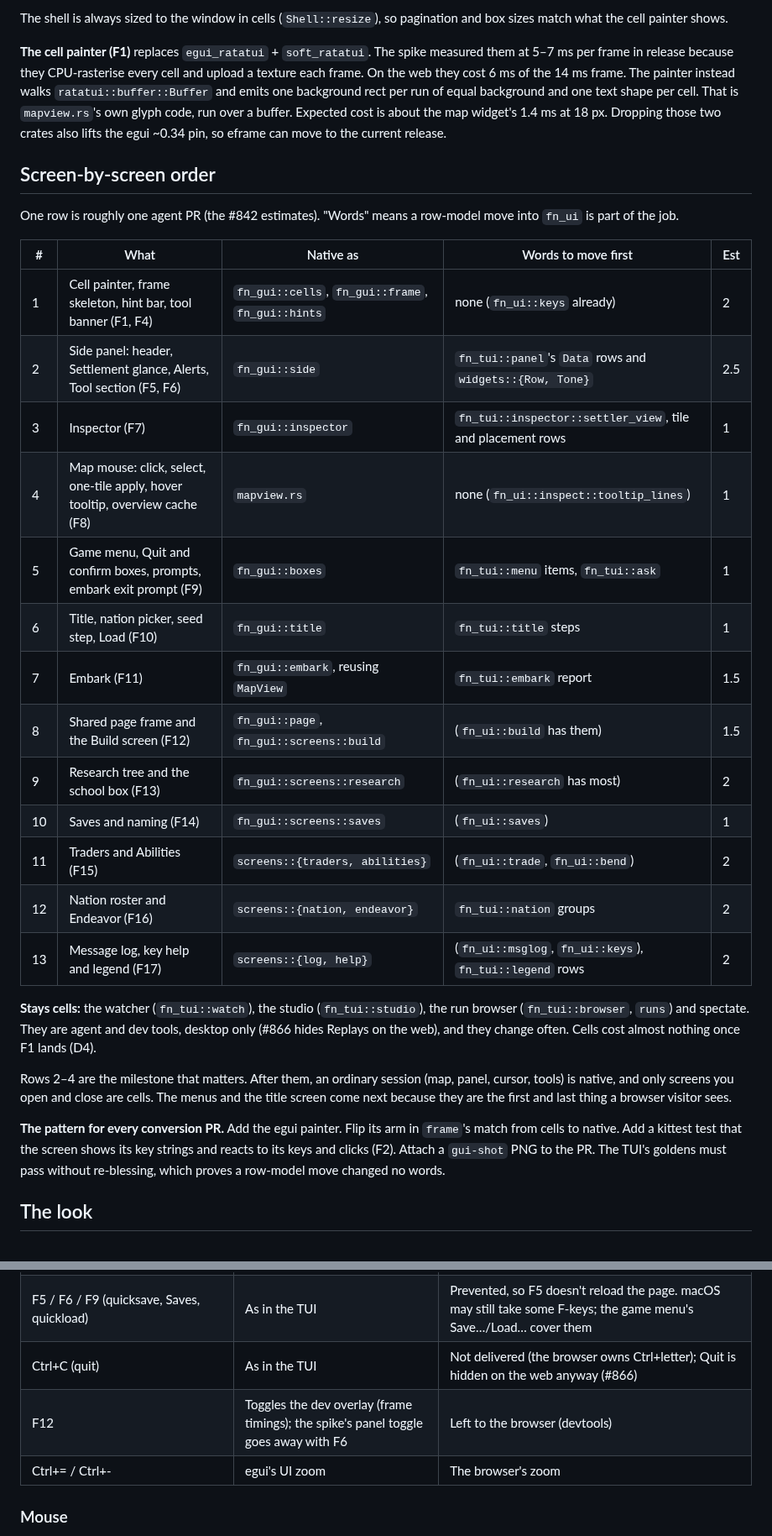
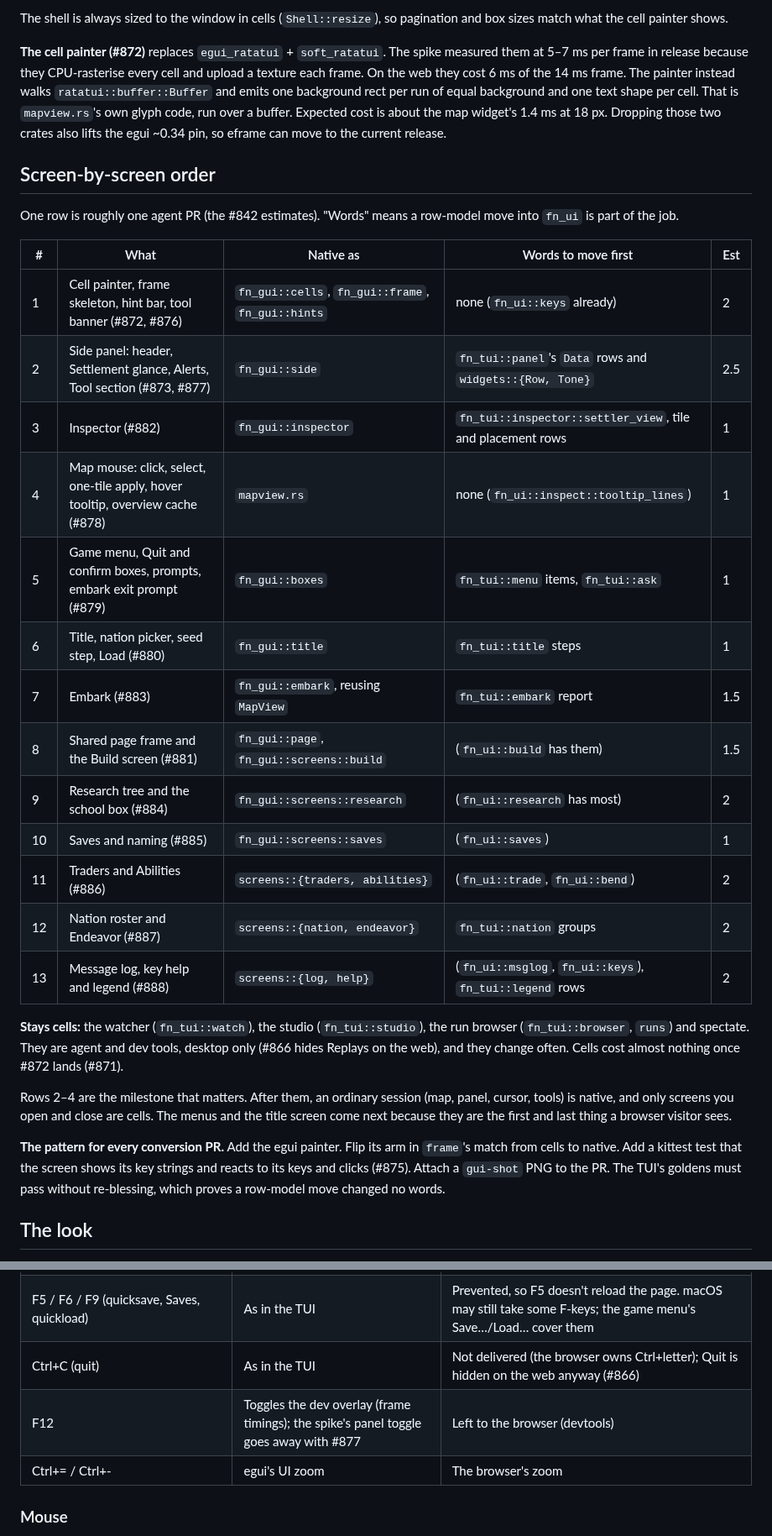
Before and after one commit to gizmo385/four-nations, a Markdown page: docs/design/egui-frontend.md, 2 parts joined by grey strips. Shown at 84% size. GitHub-like rendering.

```diff
--- a/docs/design/egui-frontend.md
+++ b/docs/design/egui-frontend.md
@@ -135,7 +135,7 @@ the TUI fails to compile in `fn_gui` until someone says which it is.
 The shell is always sized to the window in cells (`Shell::resize`), so pagination and box sizes
 match what the cell painter shows.
 
-**The cell painter (F1)** replaces `egui_ratatui` + `soft_ratatui`. The spike measured them at
+**The cell painter (#872)** replaces `egui_ratatui` + `soft_ratatui`. The spike measured them at
 5–7 ms per frame in release because they CPU-rasterise every cell and upload a texture each
 frame. On the web they cost 6 ms of the 14 ms frame. The painter instead walks
 `ratatui::buffer::Buffer` and emits one background rect per run of equal background and one
@@ -150,23 +150,23 @@ One row is roughly one agent PR (the #842 estimates). "Words" means a row-model
 
 | # | What | Native as | Words to move first | Est |
 |---|---|---|---|---|
-| 1 | Cell painter, frame skeleton, hint bar, tool banner (F1, F4) | `fn_gui::cells`, `fn_gui::frame`, `fn_gui::hints` | none (`fn_ui::keys` already) | 2 |
-| 2 | Side panel: header, Settlement glance, Alerts, Tool section (F5, F6) | `fn_gui::side` | `fn_tui::panel`'s `Data` rows and `widgets::{Row, Tone}` | 2.5 |
-| 3 | Inspector (F7) | `fn_gui::inspector` | `fn_tui::inspector::settler_view`, tile and placement rows | 1 |
-| 4 | Map mouse: click, select, one-tile apply, hover tooltip, overview cache (F8) | `mapview.rs` | none (`fn_ui::inspect::tooltip_lines`) | 1 |
-| 5 | Game menu, Quit and confirm boxes, prompts, embark exit prompt (F9) | `fn_gui::boxes` | `fn_tui::menu` items, `fn_tui::ask` | 1 |
-| 6 | Title, nation picker, seed step, Load (F10) | `fn_gui::title` | `fn_tui::title` steps | 1 |
-| 7 | Embark (F11) | `fn_gui::embark`, reusing `MapView` | `fn_tui::embark` report | 1.5 |
-| 8 | Shared page frame and the Build screen (F12) | `fn_gui::page`, `fn_gui::screens::build` | (`fn_ui::build` has them) | 1.5 |
-| 9 | Research tree and the school box (F13) | `fn_gui::screens::research` | (`fn_ui::research` has most) | 2 |
-| 10 | Saves and naming (F14) | `fn_gui::screens::saves` | (`fn_ui::saves`) | 1 |
-| 11 | Traders and Abilities (F15) | `screens::{traders, abilities}` | (`fn_ui::trade`, `fn_ui::bend`) | 2 |
-| 12 | Nation roster and Endeavor (F16) | `screens::{nation, endeavor}` | `fn_tui::nation` groups | 2 |
-| 13 | Message log, key help and legend (F17) | `screens::{log, help}` | (`fn_ui::msglog`, `fn_ui::keys`), `fn_tui::legend` rows | 2 |
+| 1 | Cell painter, frame skeleton, hint bar, tool banner (#872, #876) | `fn_gui::cells`, `fn_gui::frame`, `fn_gui::hints` | none (`fn_ui::keys` already) | 2 |
+| 2 | Side panel: header, Settlement glance, Alerts, Tool section (#873, #877) | `fn_gui::side` | `fn_tui::panel`'s `Data` rows and `widgets::{Row, Tone}` | 2.5 |
+| 3 | Inspector (#882) | `fn_gui::inspector` | `fn_tui::inspector::settler_view`, tile and placement rows | 1 |
+| 4 | Map mouse: click, select, one-tile apply, hover tooltip, overview cache (#878) | `mapview.rs` | none (`fn_ui::inspect::tooltip_lines`) | 1 |
+| 5 | Game menu, Quit and confirm boxes, prompts, embark exit prompt (#879) | `fn_gui::boxes` | `fn_tui::menu` items, `fn_tui::ask` | 1 |
+| 6 | Title, nation picker, seed step, Load (#880) | `fn_gui::title` | `fn_tui::title` steps | 1 |
+| 7 | Embark (#883) | `fn_gui::embark`, reusing `MapView` | `fn_tui::embark` report | 1.5 |
+| 8 | Shared page frame and the Build screen (#881) | `fn_gui::page`, `fn_gui::screens::build` | (`fn_ui::build` has them) | 1.5 |
+| 9 | Research tree and the school box (#884) | `fn_gui::screens::research` | (`fn_ui::research` has most) | 2 |
+| 10 | Saves and naming (#885) | `fn_gui::screens::saves` | (`fn_ui::saves`) | 1 |
+| 11 | Traders and Abilities (#886) | `screens::{traders, abilities}` | (`fn_ui::trade`, `fn_ui::bend`) | 2 |
+| 12 | Nation roster and Endeavor (#887) | `screens::{nation, endeavor}` | `fn_tui::nation` groups | 2 |
+| 13 | Message log, key help and legend (#888) | `screens::{log, help}` | (`fn_ui::msglog`, `fn_ui::keys`), `fn_tui::legend` rows | 2 |
 
 **Stays cells:** the watcher (`fn_tui::watch`), the studio (`fn_tui::studio`), the run browser
 (`fn_tui::browser`, `runs`) and spectate. They are agent and dev tools, desktop only (#866 hides
-Replays on the web), and they change often. Cells cost almost nothing once F1 lands (D4).
+Replays on the web), and they change often. Cells cost almost nothing once #872 lands (#871).
 
 Rows 2–4 are the milestone that matters. After them, an ordinary session (map, panel, cursor,
 tools) is native, and only screens you open and close are cells. The menus and the title screen
@@ -174,7 +174,7 @@ come next because they are the first and last thing a browser visitor sees.
 
 **The pattern for every conversion PR.** Add the egui painter. Flip its arm in `frame`'s match
 from cells to native. Add a kittest test that the screen shows its key strings and reacts to its
-keys and clicks (F2). Attach a `gui-shot` PNG to the PR. The TUI's goldens must pass without
+keys and clicks (#875). Attach a `gui-shot` PNG to the PR. The TUI's goldens must pass without
 re-blessing, which proves a row-model move changed no words.
 
 ## The look
@@ -236,7 +236,7 @@ frontends. The window adds no game keys of its own.
 | Letters, digits, arrows, Shift and Ctrl+arrows, Enter, Esc, Tab, Space, `+ - . / ?` | As in the TUI | As in the TUI; the page `preventDefault`s Tab, Esc, Backspace, Space and arrows |
 | F5 / F6 / F9 (quicksave, Saves, quickload) | As in the TUI | Prevented, so F5 doesn't reload the page. macOS may still take some F-keys; the game menu's Save…/Load… cover them |
 | Ctrl+C (quit) | As in the TUI | Not delivered (the browser owns Ctrl+letter); Quit is hidden on the web anyway (#866) |
-| F12 | Toggles the dev overlay (frame timings); the spike's panel toggle goes away with F6 | Left to the browser (devtools) |
+| F12 | Toggles the dev overlay (frame timings); the spike's panel toggle goes away with #877 | Left to the browser (devtools) |
 | Ctrl+= / Ctrl+- | egui's UI zoom | The browser's zoom |
 
 ### Mouse
```
Also changed, not shown: other parts of docs/design/egui-frontend.md (+35 -35 lines).
